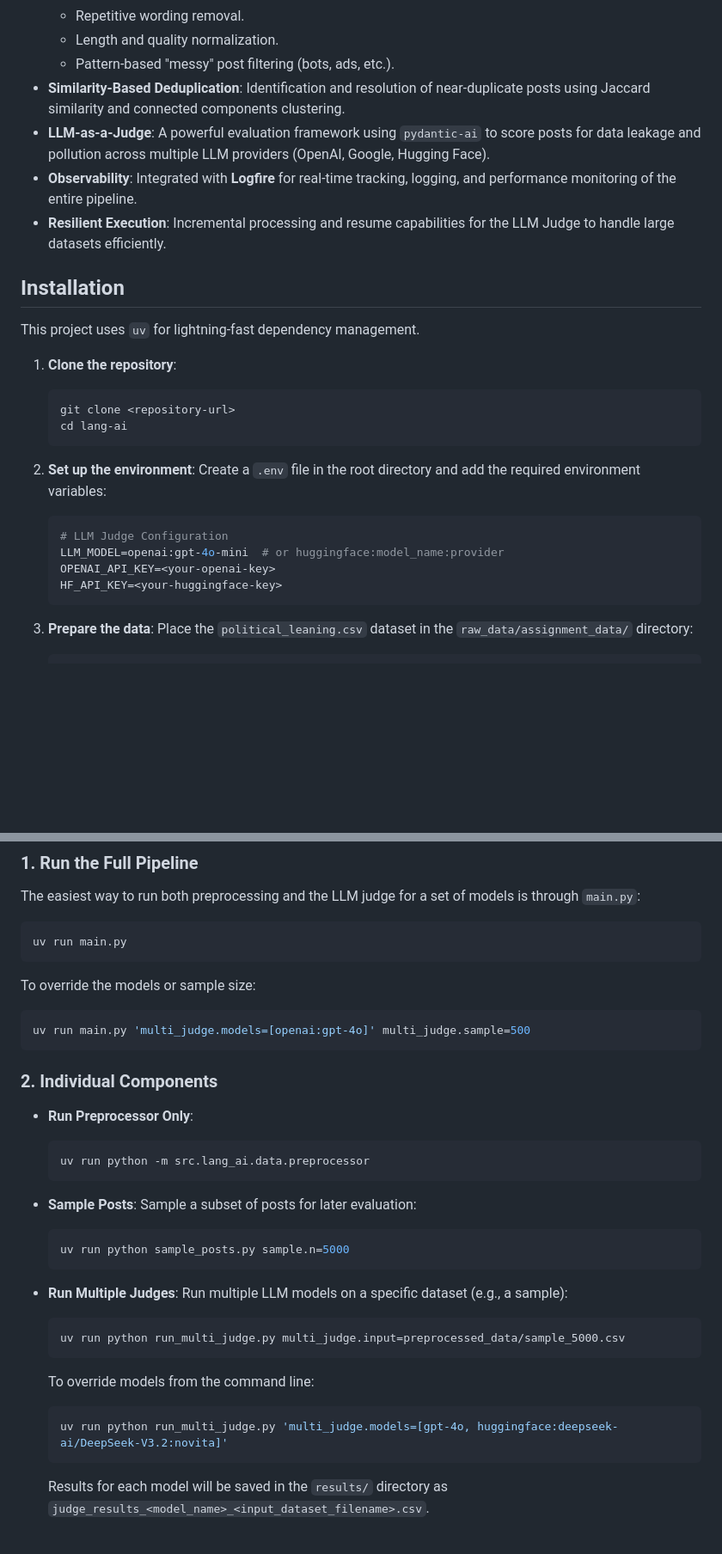
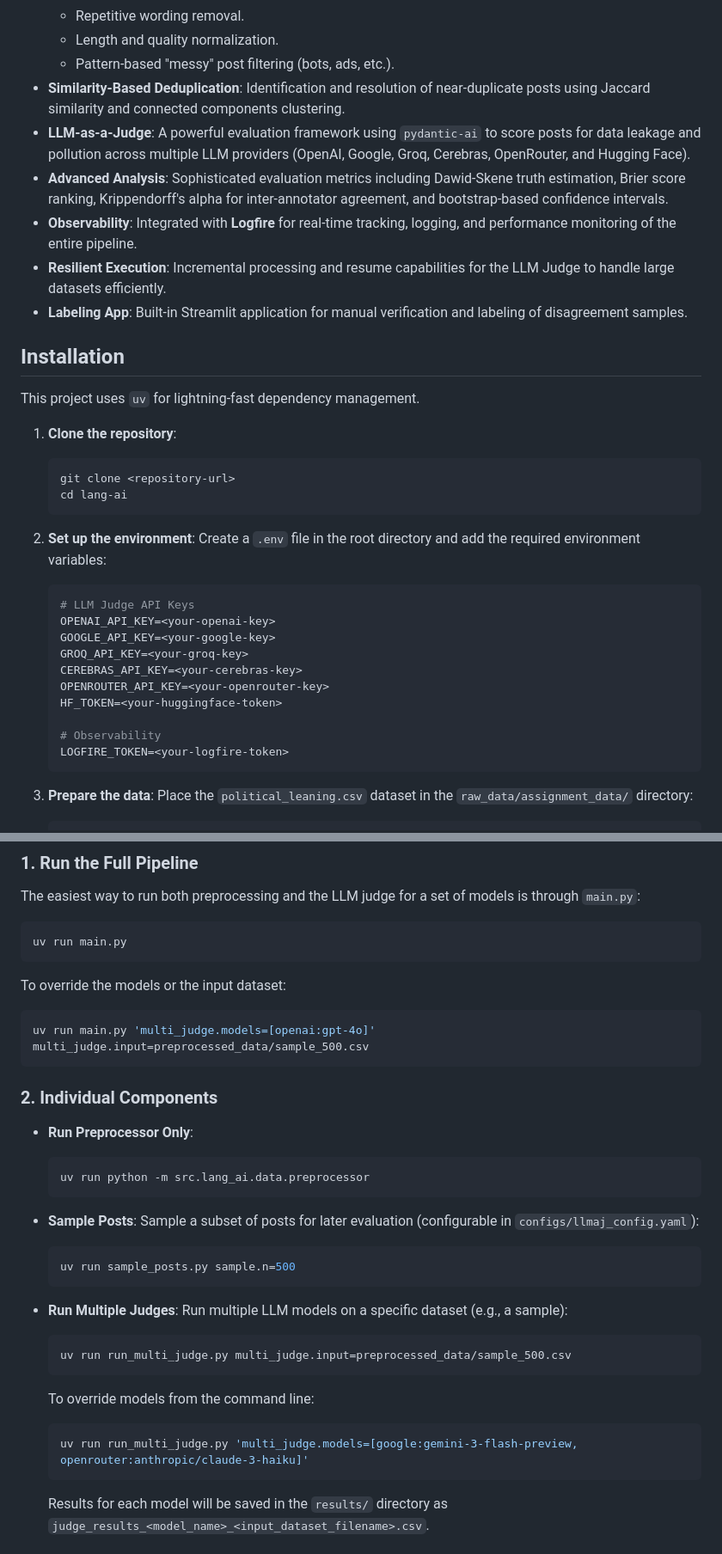
Before and after one commit to skyrimer/lang-ai, a Markdown page: README.md, 2 parts joined by grey strips. Shown at 86% size. Drawn GitHub-style; blank space fills up the shorter version.

````diff
--- a/README.md
+++ b/README.md
@@ -16,9 +16,11 @@ This project provides a robust pipeline for cleaning and preprocessing text data
     - Length and quality normalization.
     - Pattern-based "messy" post filtering (bots, ads, etc.).
 - **Similarity-Based Deduplication**: Identification and resolution of near-duplicate posts using Jaccard similarity and connected components clustering.
-- **LLM-as-a-Judge**: A powerful evaluation framework using `pydantic-ai` to score posts for data leakage and pollution across multiple LLM providers (OpenAI, Google, Hugging Face).
+- **LLM-as-a-Judge**: A powerful evaluation framework using `pydantic-ai` to score posts for data leakage and pollution across multiple LLM providers (OpenAI, Google, Groq, Cerebras, OpenRouter, and Hugging Face).
+- **Advanced Analysis**: Sophisticated evaluation metrics including Dawid-Skene truth estimation, Brier score ranking, Krippendorff's alpha for inter-annotator agreement, and bootstrap-based confidence intervals.
 - **Observability**: Integrated with **Logfire** for real-time tracking, logging, and performance monitoring of the entire pipeline.
 - **Resilient Execution**: Incremental processing and resume capabilities for the LLM Judge to handle large datasets efficiently.
+- **Labeling App**: Built-in Streamlit application for manual verification and labeling of disagreement samples.
 
 ## Installation
 
@@ -33,10 +35,16 @@ This project uses `uv` for lightning-fast dependency management.
 2. **Set up the environment**:
    Create a `.env` file in the root directory and add the required environment variables:
    ```env
-   # LLM Judge Configuration
-   LLM_MODEL=openai:gpt-4o-mini  # or huggingface:model_name:provider
+   # LLM Judge API Keys
    OPENAI_API_KEY=<your-openai-key>
-   HF_API_KEY=<your-huggingface-key>
+   GOOGLE_API_KEY=<your-google-key>
+   GROQ_API_KEY=<your-groq-key>
+   CEREBRAS_API_KEY=<your-cerebras-key>
+   OPENROUTER_API_KEY=<your-openrouter-key>
+   HF_TOKEN=<your-huggingface-token>
+
+   # Observability
+   LOGFIRE_TOKEN=<your-logfire-token>
    ```
 
 3. **Prepare the data**:
@@ -82,9 +90,9 @@ The easiest way to run both preprocessing and the LLM judge for a set of models
 ```bash
 uv run main.py
 ```
-To override the models or sample size:
+To override the models or the input dataset:
 ```bash
-uv run main.py 'multi_judge.models=[openai:gpt-4o]' multi_judge.sample=500
+uv run main.py 'multi_judge.models=[openai:gpt-4o]' multi_judge.input=preprocessed_data/sample_500.csv
 ```
 
 ### 2. Individual Components
@@ -93,19 +101,19 @@ uv run main.py 'multi_judge.models=[openai:gpt-4o]' multi_judge.sample=500
   uv run python -m src.lang_ai.data.preprocessor
   ```
 - **Sample Posts**:
-  Sample a subset of posts for later evaluation:
+  Sample a subset of posts for later evaluation (configurable in `configs/llmaj_config.yaml`):
   ```bash
-  uv run python sample_posts.py sample.n=5000
+  uv run sample_posts.py sample.n=500
   ```
 
 - **Run Multiple Judges**:
   Run multiple LLM models on a specific dataset (e.g., a sample):
   ```bash
-  uv run python run_multi_judge.py multi_judge.input=preprocessed_data/sample_5000.csv
+  uv run run_multi_judge.py multi_judge.input=preprocessed_data/sample_500.csv
   ```
   To override models from the command line:
   ```bash
-  uv run python run_multi_judge.py 'multi_judge.models=[gpt-4o, huggingface:deepseek-ai/DeepSeek-V3.2:novita]'
+  uv run run_multi_judge.py 'multi_judge.models=[google:gemini-3-flash-preview, openrouter:anthropic/claude-3-haiku]'
   ```
   Results for each model will be saved in the `results/` directory as `judge_results_<model_name>_<input_dataset_filename>.csv`.
 
````
Also changed, not shown: other parts of README.md (+6 -1 lines).
